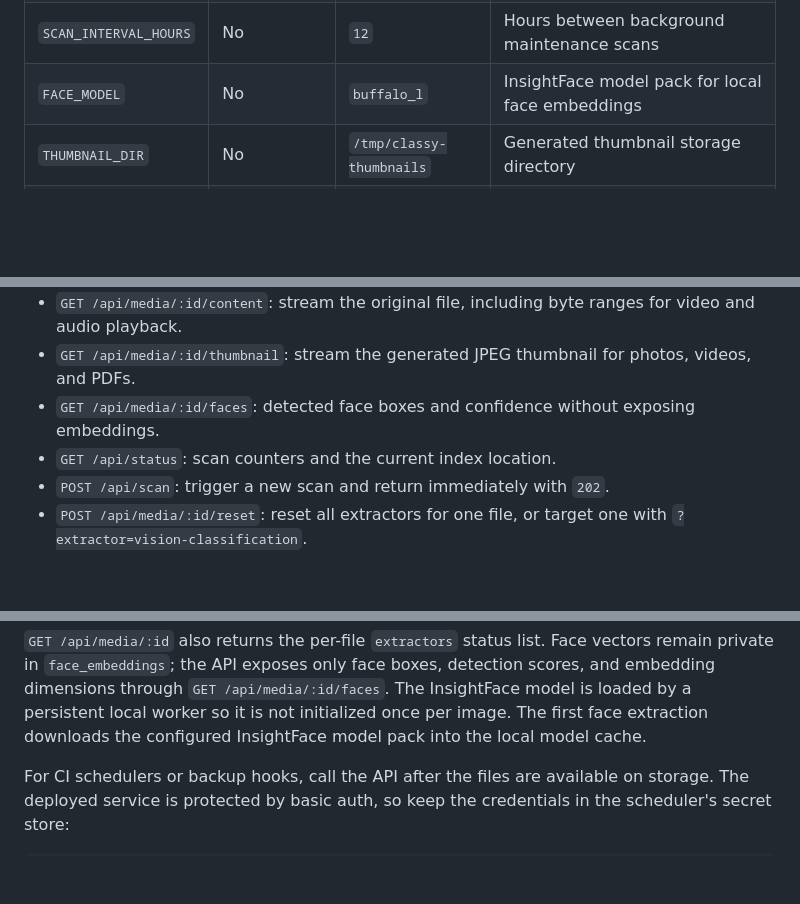
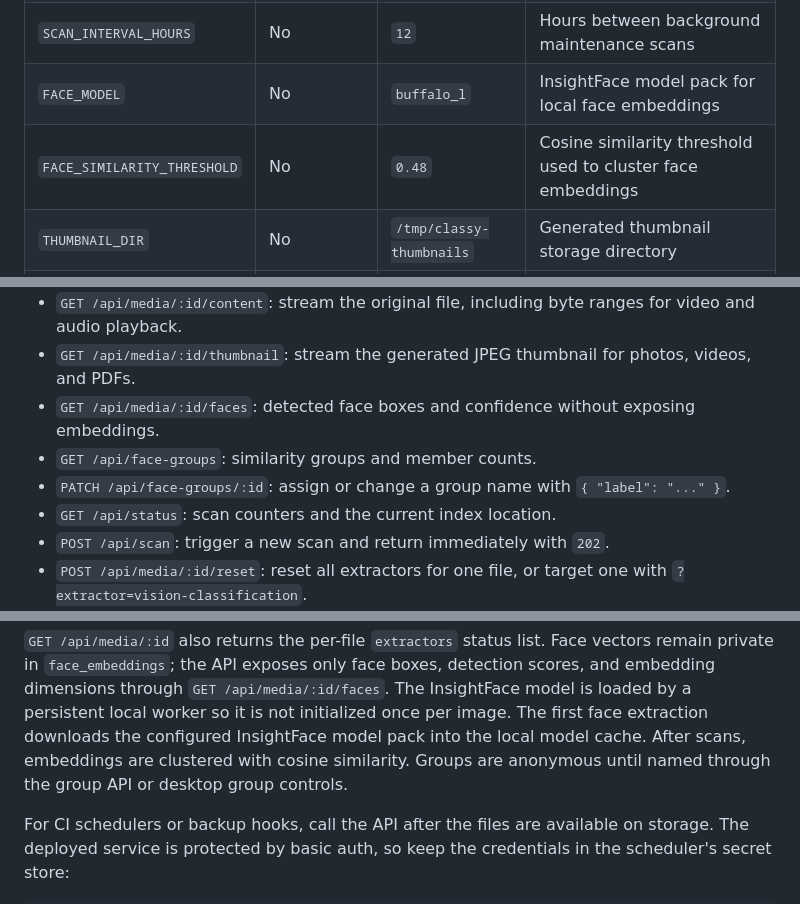
Before and after one commit to apphorde/classy, a Markdown page: README.md, 3 parts joined by grey strips. GitHub-like rendering; blank space fills up the shorter version.

Commit message:
docs: document face groups

```diff
--- a/README.md
+++ b/README.md
@@ -51,6 +51,7 @@ Set these environment variables before starting the indexer:
 | `TEXT_MODEL` | No | `gemma2:27b` | Model used for PDFs and EPUBs |
 | `SCAN_INTERVAL_HOURS` | No | `12` | Hours between background maintenance scans |
 | `FACE_MODEL` | No | `buffalo_l` | InsightFace model pack for local face embeddings |
+| `FACE_SIMILARITY_THRESHOLD` | No | `0.48` | Cosine similarity threshold used to cluster face embeddings |
 | `THUMBNAIL_DIR` | No | `/tmp/classy-thumbnails` | Generated thumbnail storage directory |
 | `PORT` | For web process | None | Port used by the health-check server |
 
@@ -143,6 +144,8 @@ browser.
 - `GET /api/media/:id/content`: stream the original file, including byte ranges for video and audio playback.
 - `GET /api/media/:id/thumbnail`: stream the generated JPEG thumbnail for photos, videos, and PDFs.
 - `GET /api/media/:id/faces`: detected face boxes and confidence without exposing embeddings.
+- `GET /api/face-groups`: similarity groups and member counts.
+- `PATCH /api/face-groups/:id`: assign or change a group name with `{ "label": "..." }`.
 - `GET /api/status`: scan counters and the current index location.
 - `POST /api/scan`: trigger a new scan and return immediately with `202`.
 - `POST /api/media/:id/reset`: reset all extractors for one file, or target one with `?extractor=vision-classification`.
@@ -197,6 +200,8 @@ boxes, detection scores, and embedding dimensions through
 `GET /api/media/:id/faces`. The InsightFace model is loaded by a persistent
 local worker so it is not initialized once per image. The first face extraction
 downloads the configured InsightFace model pack into the local model cache.
+After scans, embeddings are clustered with cosine similarity. Groups are
+anonymous until named through the group API or desktop group controls.
 
 For CI schedulers or backup hooks, call the API after the files are available
 on storage. The deployed service is protected by basic auth, so keep the
```
